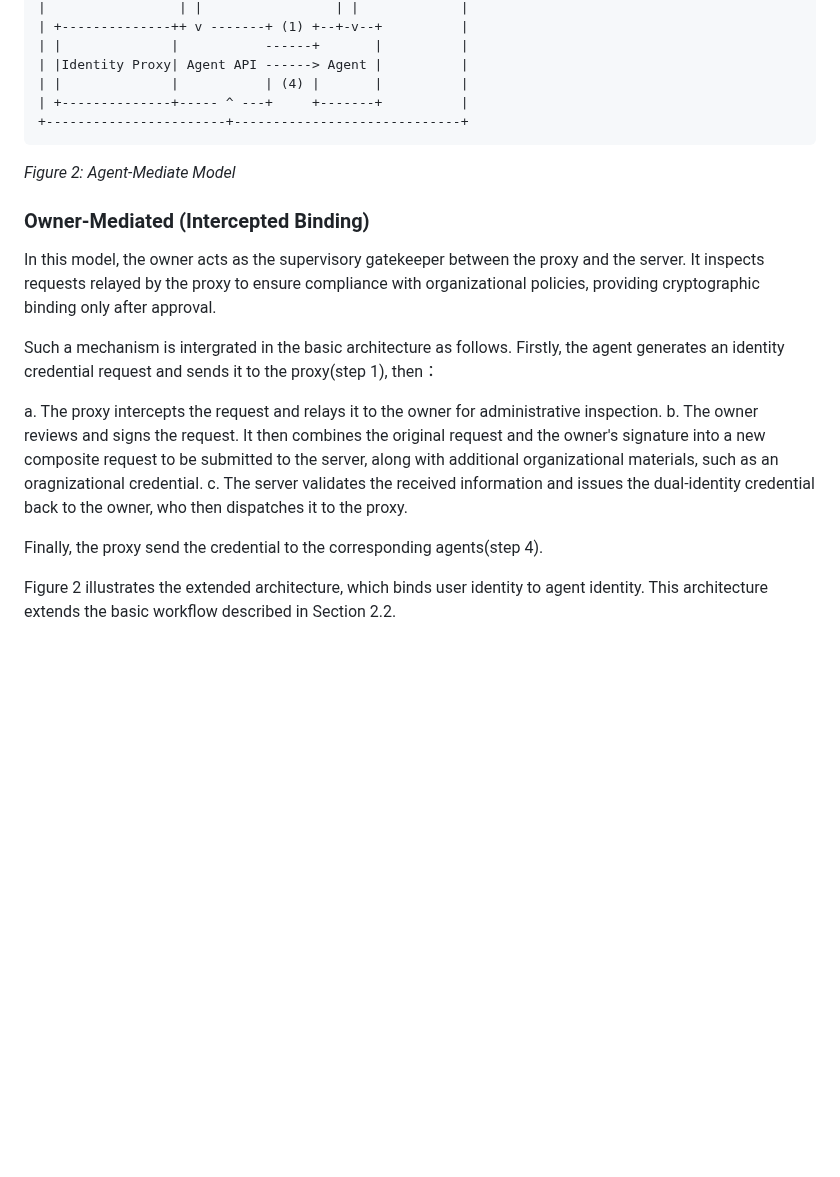
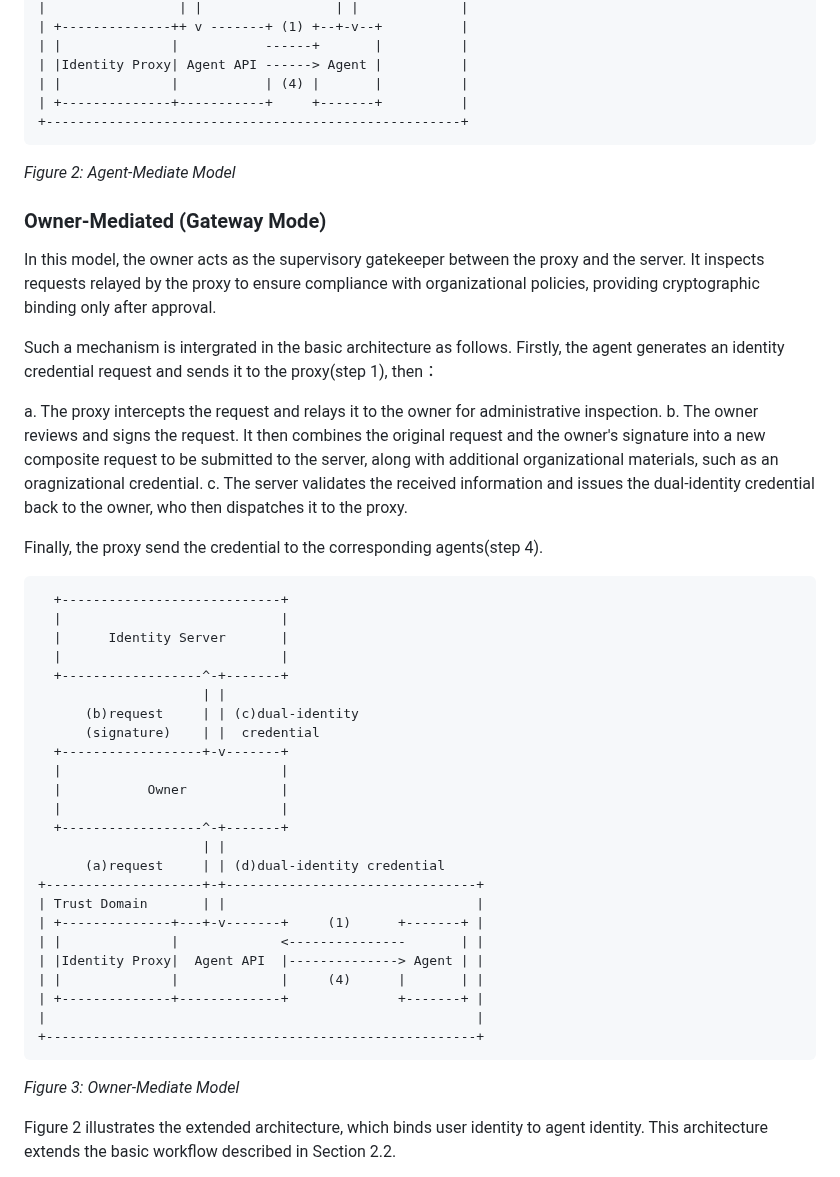
Before and after one commit to NiYuan224/draft-ni-wimse-ai-agent-identity, a Markdown page: draft-ni-wimse-ai-agent-identity.md, the part around the change. GitHub-like rendering; blank space fills up the shorter version.

```diff
--- a/draft-ni-wimse-ai-agent-identity.md
+++ b/draft-ni-wimse-ai-agent-identity.md
@@ -181,12 +181,12 @@ The following steps are similar to the basic architecture, that is, the agent se
 | |              |           ------+       |          |
 | |Identity Proxy| Agent API ------> Agent |          |
 | |              |           | (4) |       |          |
-| +--------------+----- ^ ---+     +-------+          |
-+-----------------------+-----------------------------+
+| +--------------+-----------+     +-------+          |
++-----------------------------------------------------+
 ~~~~
 *Figure 2: Agent-Mediate Model*
 
-### Owner-Mediated (Intercepted Binding)
+### Owner-Mediated (Gateway Mode)
 In this model, the owner acts as the supervisory gatekeeper between the proxy and the server. It inspects requests relayed by the proxy to ensure compliance with organizational policies, providing cryptographic binding only after approval.
 
 Such a mechanism is intergrated in the basic architecture as follows. Firstly, the agent generates an identity credential request and sends it to the proxy(step 1), then：
@@ -197,7 +197,33 @@ c. The server validates the received information and issues the dual-identity cr
 
 Finally, the proxy send the credential to the corresponding agents(step 4).
 
-
+~~~~
+  +----------------------------+
+  |                            |
+  |      Identity Server       |
+  |                            |
+  +------------------^-+-------+
+                     | |
+      (b)request     | | (c)dual-identity
+      (signature)    | |  credential
+  +------------------+-v-------+
+  |                            |
+  |           Owner            |
+  |                            |
+  +------------------^-+-------+
+                     | |
+      (a)request     | | (d)dual-identity credential
++--------------------+-+--------------------------------+
+| Trust Domain       | |                                |
+| +--------------+---+-v-------+     (1)      +-------+ |
+| |              |             <---------------       | |
+| |Identity Proxy|  Agent API  |--------------> Agent | |
+| |              |             |     (4)      |       | |
+| +--------------+-------------+              +-------+ |
+|                                                       |
++-------------------------------------------------------+
+~~~~
+*Figure 3: Owner-Mediate Model*
 
 Figure 2 illustrates the extended architecture, which binds user identity to agent identity. This architecture extends the basic workflow described in Section 2.2.
 
```
